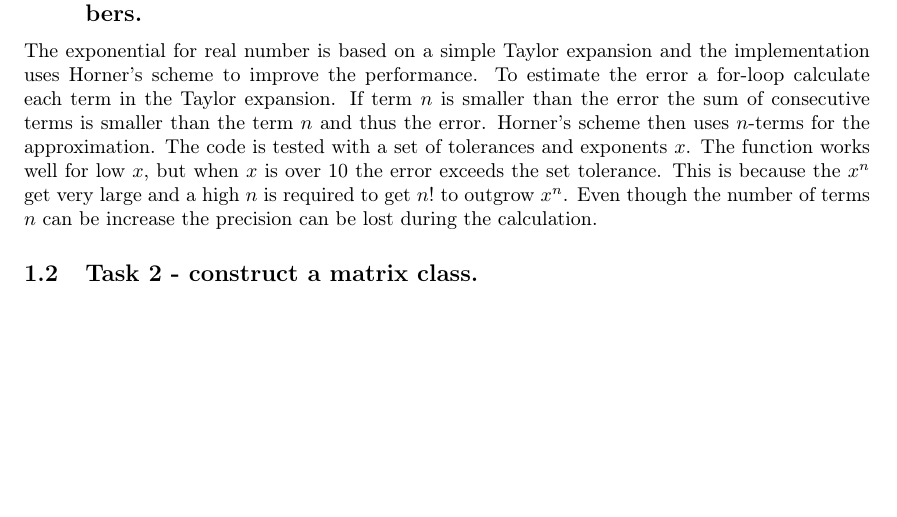
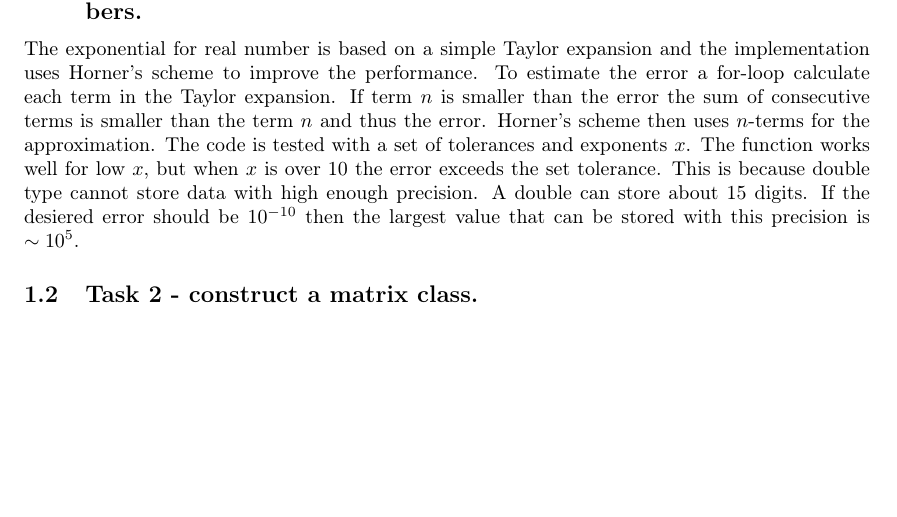
Before and after one commit to andreasakarlsson/cpp-sci-comp, a LaTeX document (project2/project2.tex): part of the page, cut so that both start at the same text. Compiled offline with pdfLaTeX.

Commit message:
Wrote about the source of error

```diff
--- a/project2/project2.tex
+++ b/project2/project2.tex
@@ -32,7 +32,7 @@
 
 The exponential for real number is based on a simple Taylor expansion and the implementation uses Horner’s scheme to improve the performance.
 To estimate the error a for-loop calculate each term in the Taylor expansion. If term $n$ is smaller than the error the sum of consecutive terms is smaller than the term $n$ and thus the error. Horner’s scheme then uses $n$-terms for the approximation.
-The code is tested with a set of tolerances and exponents $x$. The function works well for low $x$, but when $x$ is over 10 the error exceeds the set tolerance. This is because the $x^n$ get very large and a high $n$ is required to get $n!$ to outgrow $x^n$. Even though the number of terms $n$ can be increase the precision can be lost during the calculation.
+The code is tested with a set of tolerances and exponents $x$. The function works well for low $x$, but when $x$ is over 10 the error exceeds the set tolerance. This is because double type cannot store data with high enough precision. A double can store about 15 digits. If the desiered error should be $10^{-10}$ then the largest value that can be stored with this precision is $\sim 10^{5}$.
 
 
 \subsection{Task 2 - construct a matrix class.}
```
